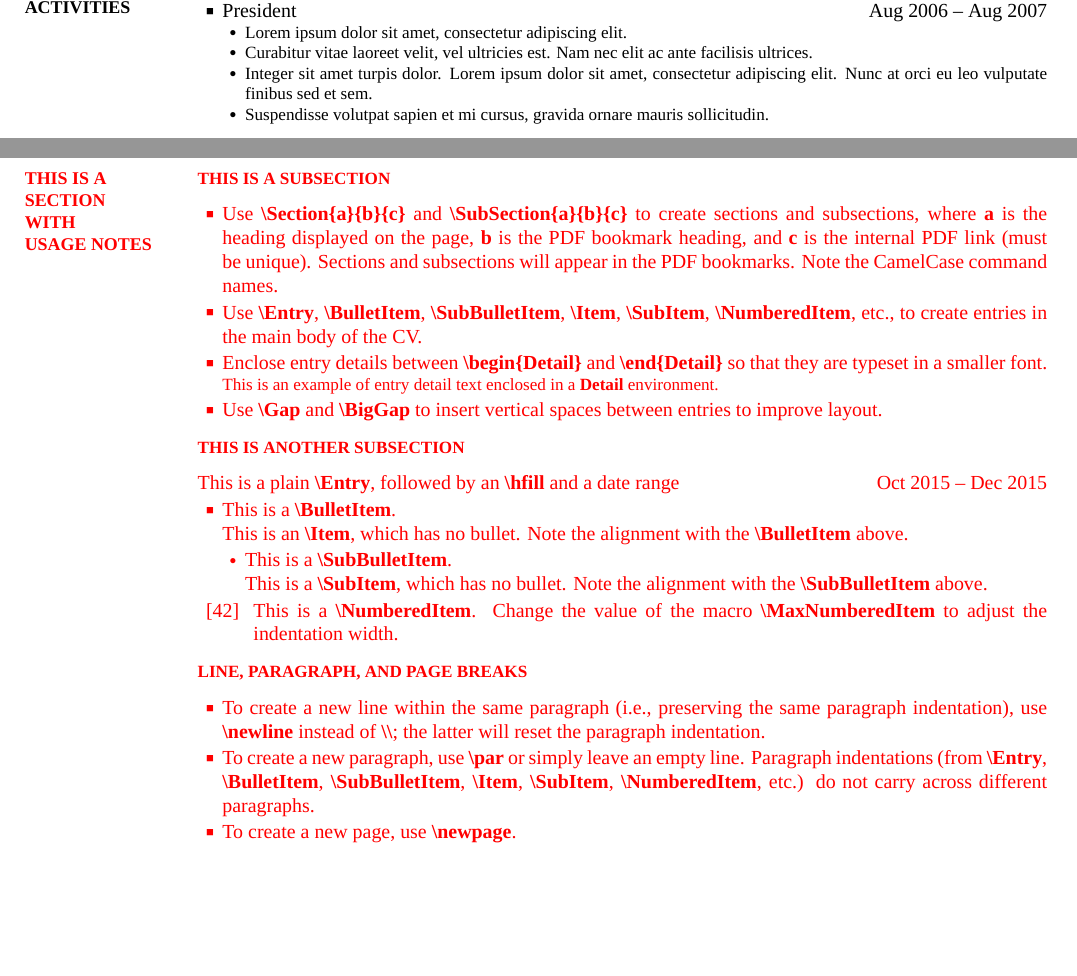
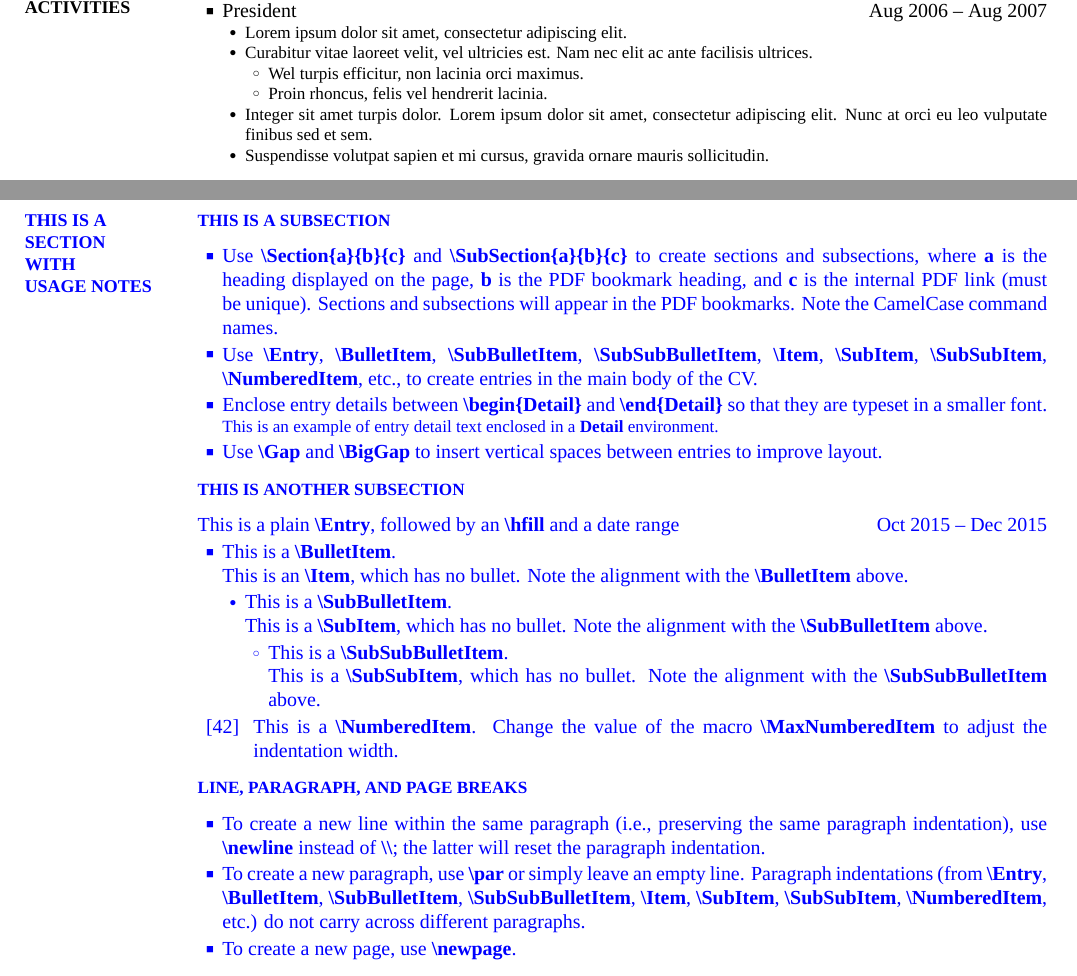
Before and after one commit to zachscrivena/simple-resume-cv, a LaTeX CV (CV.tex): two parts of pages 2 and 3 of 3, joined at a grey line, cut so that both start at the same text, the shorter picture padded with empty space. The pictures show the PDF file CV.pdf that the author committed with the source.

Commit message:
Added SubSubItem; updated sample document.

```diff
--- a/CV.tex
+++ b/CV.tex
@@ -374,6 +374,10 @@ President
 Lorem ipsum dolor sit amet, consectetur adipiscing elit.
 \SubBulletItem
 Curabitur vitae laoreet velit, vel ultricies est. Nam nec elit ac ante facilisis ultrices.
+\SubSubBulletItem
+Wel turpis efficitur, non lacinia orci maximus.
+\SubSubBulletItem
+Proin rhoncus, felis vel hendrerit lacinia.
 \SubBulletItem
 Integer sit amet turpis dolor. Lorem ipsum dolor sit amet, consectetur adipiscing elit. Nunc at orci eu leo vulputate finibus sed et sem.
 \SubBulletItem
@@ -584,8 +588,10 @@ Use
 \CodeCommand{Entry},
 \CodeCommand{BulletItem},
 \CodeCommand{SubBulletItem},
+\CodeCommand{SubSubBulletItem},
 \CodeCommand{Item},
 \CodeCommand{SubItem},
+\CodeCommand{SubSubItem},
 \CodeCommand{NumberedItem},
 etc.,
 to create entries in the main body of the CV.
@@ -634,6 +640,13 @@ This is a \CodeCommand{SubItem}, which has no bullet.
 Note the alignment with the \CodeCommand{SubBulletItem} above.
 
 \Gap
+\SubSubBulletItem
+This is a \CodeCommand{SubSubBulletItem}.
+\SubSubItem
+This is a \CodeCommand{SubSubItem}, which has no bullet.
+Note the alignment with the \CodeCommand{SubSubBulletItem} above.
+
+\Gap
 \NumberedItem{[42]}
 This is a \CodeCommand{NumberedItem}.
 Change the value of the macro \CodeCommand{MaxNumberedItem} to adjust the indentation width.
@@ -656,8 +669,10 @@ Paragraph indentations (from
 \CodeCommand{Entry},
 \CodeCommand{BulletItem},
 \CodeCommand{SubBulletItem},
+\CodeCommand{SubSubBulletItem},
 \CodeCommand{Item},
 \CodeCommand{SubItem},
+\CodeCommand{SubSubItem},
 \CodeCommand{NumberedItem},
 etc.) do not carry across different paragraphs.
 
```
Also changed, not shown: simpleresumecv.cls (+16 -2 lines), CV.pdf, Miscellaneous/CV-01.png, Miscellaneous/CV-02.png, Miscellaneous/CV-03.png, CV.tex (2 more changed lines).
